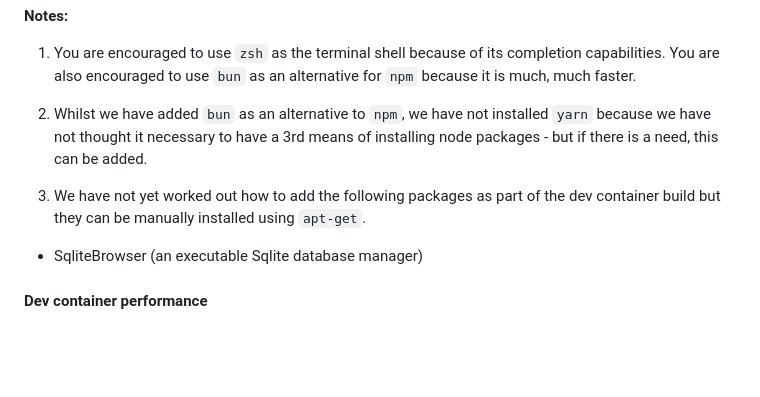
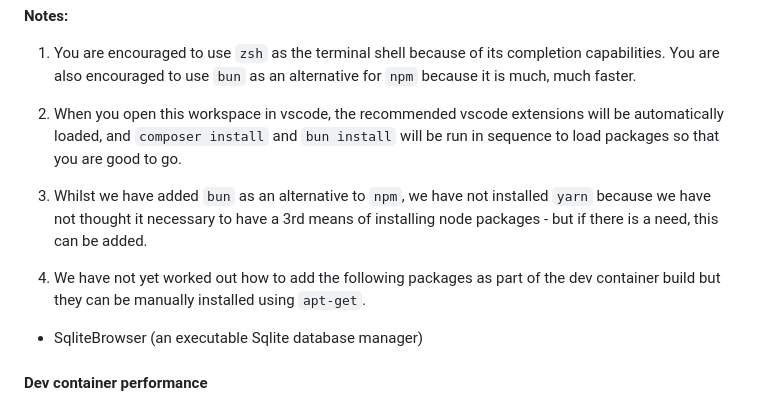
Before and after one commit to Tranzakt/Visual-Laravel, a Markdown page: DEV-ENVT.md, the part around the change. GitHub-like rendering; blank space fills up the shorter version.

Commit message:
Install stuff when vscode opens
Install the following when vscode opens:

* Recommended extensions
* Composer packages
* npm packages

```diff
--- a/DEV-ENVT.md
+++ b/DEV-ENVT.md
@@ -83,9 +83,11 @@ and they will not be generated or run.
 1. You are encouraged to use `zsh` as the terminal shell because of its completion capabilities.
 You are also encouraged to use `bun` as an alternative for `npm` because it is much, much faster.
 
-2. Whilst we have added `bun` as an alternative to `npm`, we have not installed `yarn` because we have not thought it necessary to have a 3rd means of installing node packages - but if there is a need, this can be added.
+2. When you open this workspace in vscode, the recommended vscode extensions will be automatically loaded, and `composer install` and `bun install` will be run in sequence to load packages so that you are good to go.
 
-2. We have not yet worked out how to add the following packages as part of the dev container build
+3. Whilst we have added `bun` as an alternative to `npm`, we have not installed `yarn` because we have not thought it necessary to have a 3rd means of installing node packages - but if there is a need, this can be added.
+
+4. We have not yet worked out how to add the following packages as part of the dev container build
 but they can be manually installed using `apt-get`.
 
 - SqliteBrowser (an executable Sqlite database manager)
```
